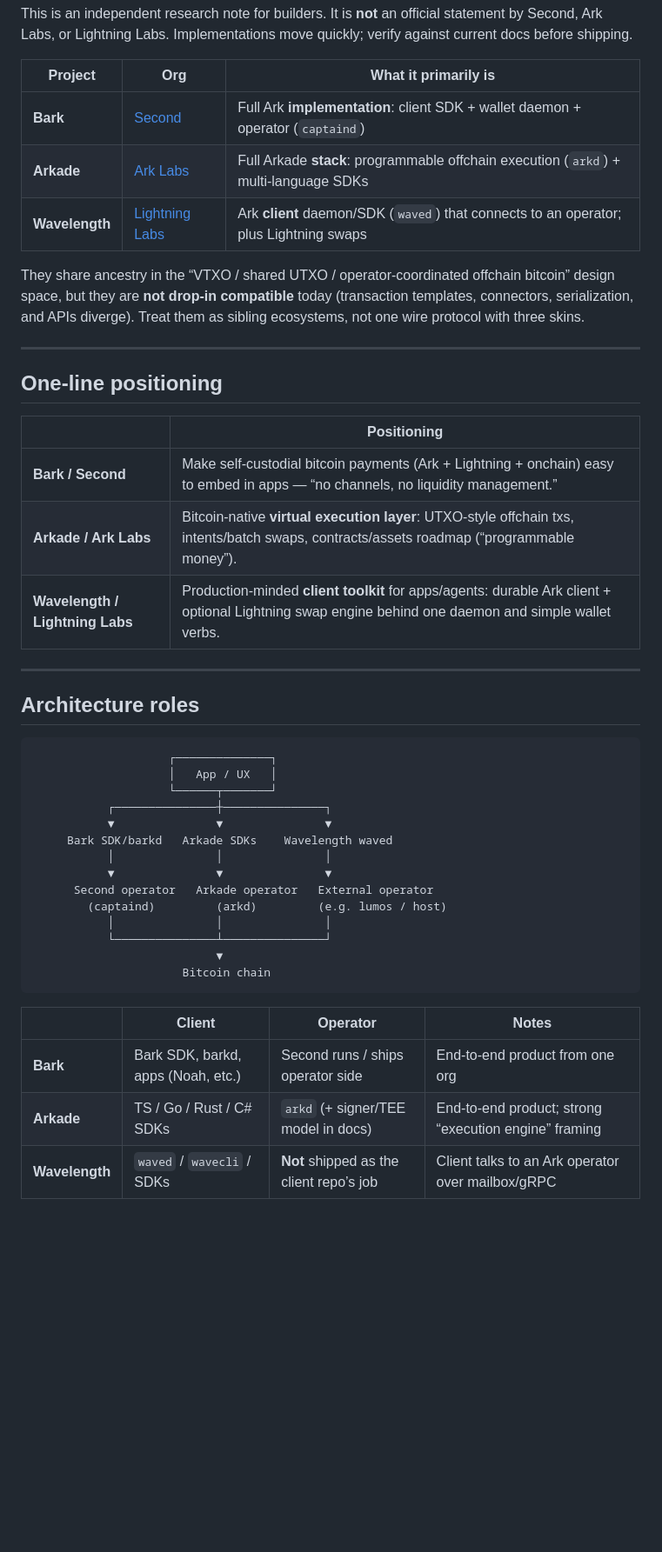
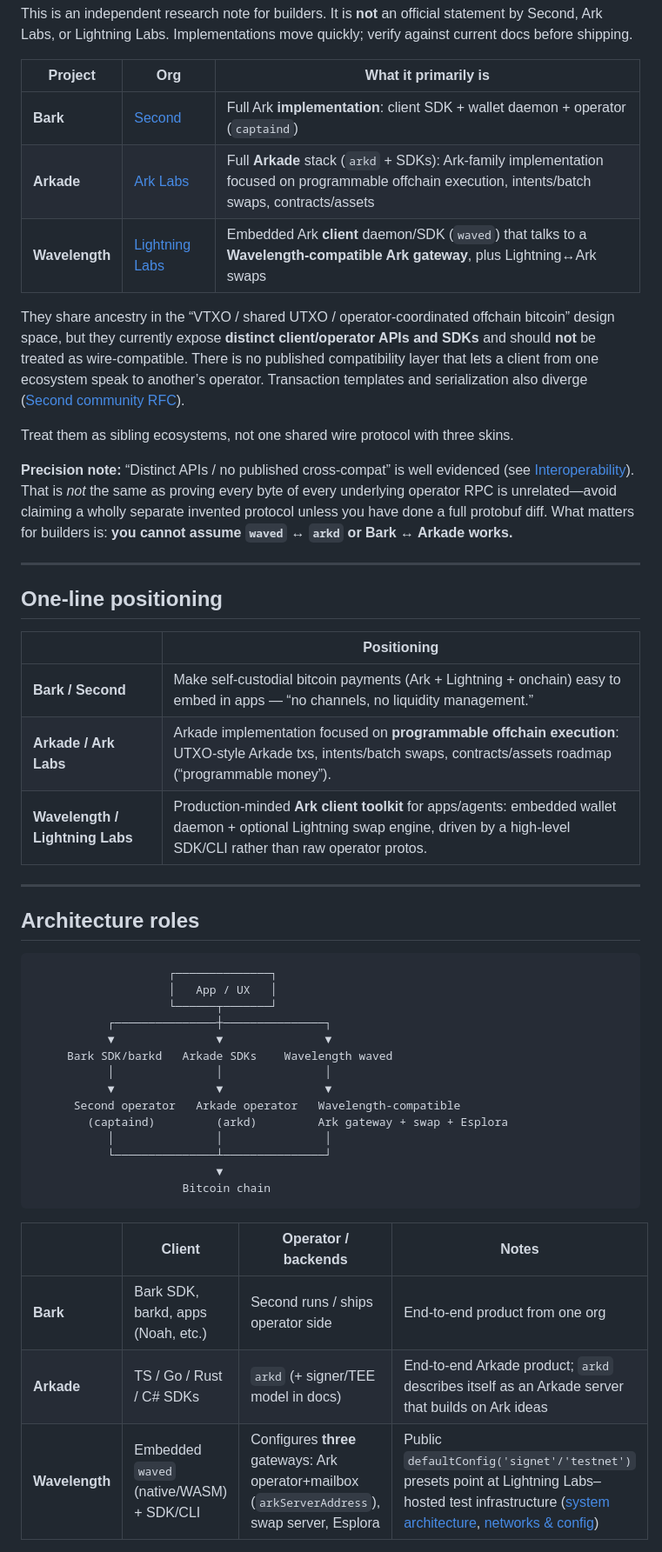
Before and after one commit to stableark/stableark, a Markdown page: notes/stack-comparison.md, the part around one of its changes. Shown at 87% size. Drawn GitHub-style; blank space fills up the shorter version.

Commit message:
Tighten stack comparison: API divergence and Wavelength gateway wording.

````diff
--- a/notes/stack-comparison.md
+++ b/notes/stack-comparison.md
@@ -7,10 +7,14 @@ This is an independent research note for builders. It is **not** an official sta
 | Project | Org | What it primarily is |
 | --- | --- | --- |
 | **Bark** | [Second](https://second.tech) | Full Ark **implementation**: client SDK + wallet daemon + operator (`captaind`) |
-| **Arkade** | [Ark Labs](https://arklabs.xyz) | Full Arkade **stack**: programmable offchain execution (`arkd`) + multi-language SDKs |
-| **Wavelength** | [Lightning Labs](https://lightning.engineering) | Ark **client** daemon/SDK (`waved`) that connects to an operator; plus Lightning swaps |
+| **Arkade** | [Ark Labs](https://arklabs.xyz) | Full **Arkade** stack (`arkd` + SDKs): Ark-family implementation focused on programmable offchain execution, intents/batch swaps, contracts/assets |
+| **Wavelength** | [Lightning Labs](https://lightning.engineering) | Embedded Ark **client** daemon/SDK (`waved`) that talks to a **Wavelength-compatible Ark gateway**, plus Lightning↔Ark swaps |
 
-They share ancestry in the “VTXO / shared UTXO / operator-coordinated offchain bitcoin” design space, but they are **not drop-in compatible** today (transaction templates, connectors, serialization, and APIs diverge). Treat them as sibling ecosystems, not one wire protocol with three skins.
+They share ancestry in the “VTXO / shared UTXO / operator-coordinated offchain bitcoin” design space, but they currently expose **distinct client/operator APIs and SDKs** and should **not** be treated as wire-compatible. There is no published compatibility layer that lets a client from one ecosystem speak to another’s operator. Transaction templates and serialization also diverge ([Second community RFC](https://community.second.tech/t/rfc-standardizing-virtual-transaction-templates-for-cross-implementation-interoperability/181)).
+
+Treat them as sibling ecosystems, not one shared wire protocol with three skins.
+
+**Precision note:** “Distinct APIs / no published cross-compat” is well evidenced (see [Interoperability](#interoperability)). That is *not* the same as proving every byte of every underlying operator RPC is unrelated—avoid claiming a wholly separate invented protocol unless you have done a full protobuf diff. What matters for builders is: **you cannot assume `waved` ↔ `arkd` or Bark ↔ Arkade works.**
 
 ---
 
@@ -19,8 +23,8 @@ They share ancestry in the “VTXO / shared UTXO / operator-coordinated offchain
 | | Positioning |
 | --- | --- |
 | **Bark / Second** | Make self-custodial bitcoin payments (Ark + Lightning + onchain) easy to embed in apps — “no channels, no liquidity management.” |
-| **Arkade / Ark Labs** | Bitcoin-native **virtual execution layer**: UTXO-style offchain txs, intents/batch swaps, contracts/assets roadmap (“programmable money”). |
-| **Wavelength / Lightning Labs** | Production-minded **client toolkit** for apps/agents: durable Ark client + optional Lightning swap engine behind one daemon and simple wallet verbs. |
+| **Arkade / Ark Labs** | Arkade implementation focused on **programmable offchain execution**: UTXO-style Arkade txs, intents/batch swaps, contracts/assets roadmap (“programmable money”). |
+| **Wavelength / Lightning Labs** | Production-minded **Ark client toolkit** for apps/agents: embedded wallet daemon + optional Lightning swap engine, driven by a high-level SDK/CLI rather than raw operator protos. |
 
 ---
 
@@ -35,17 +39,17 @@ They share ancestry in the “VTXO / shared UTXO / operator-coordinated offchain
      Bark SDK/barkd   Arkade SDKs    Wavelength waved
            │               │               │
            ▼               ▼               ▼
-      Second operator   Arkade operator   External operator
-        (captaind)         (arkd)         (e.g. lumos / host)
+      Second operator   Arkade operator   Wavelength-compatible
+        (captaind)         (arkd)         Ark gateway + swap + Esplora
            │               │               │
            └───────────────┴───────────────┘
                            ▼
                       Bitcoin chain
 ```
 
-| | Client | Operator | Notes |
+| | Client | Operator / backends | Notes |
 | --- | --- | --- | --- |
 | **Bark** | Bark SDK, barkd, apps (Noah, etc.) | Second runs / ships operator side | End-to-end product from one org |
-| **Arkade** | TS / Go / Rust / C# SDKs | `arkd` (+ signer/TEE model in docs) | End-to-end product; strong “execution engine” framing |
-| **Wavelength** | `waved` / `wavecli` / SDKs | **Not** shipped as the client repo’s job | Client talks to an Ark operator over mailbox/gRPC |
+| **Arkade** | TS / Go / Rust / C# SDKs | `arkd` (+ signer/TEE model in docs) | End-to-end Arkade product; `arkd` describes itself as an Arkade server that builds on Ark ideas |
+| **Wavelength** | Embedded `waved` (native/WASM) + SDK/CLI | Configures **three** gateways: Ark operator+mailbox (`arkServerAddress`), swap server, Esplora | Public `defaultConfig('signet'/'testnet')` presets point at Lightning Labs–hosted test infrastructure ([system architecture](https://wavelength.lightning.engineering/introduction/system-architecture/), [networks & config](https://wavelength.lightning.engineering/concepts/networks-and-config/)) |
 
````
Also changed, not shown: other parts of notes/stack-comparison.md (+19 -8 lines), DESIGN.md (+1 -1 lines), notes/implementation-landscape.md (+6 -5 lines).
